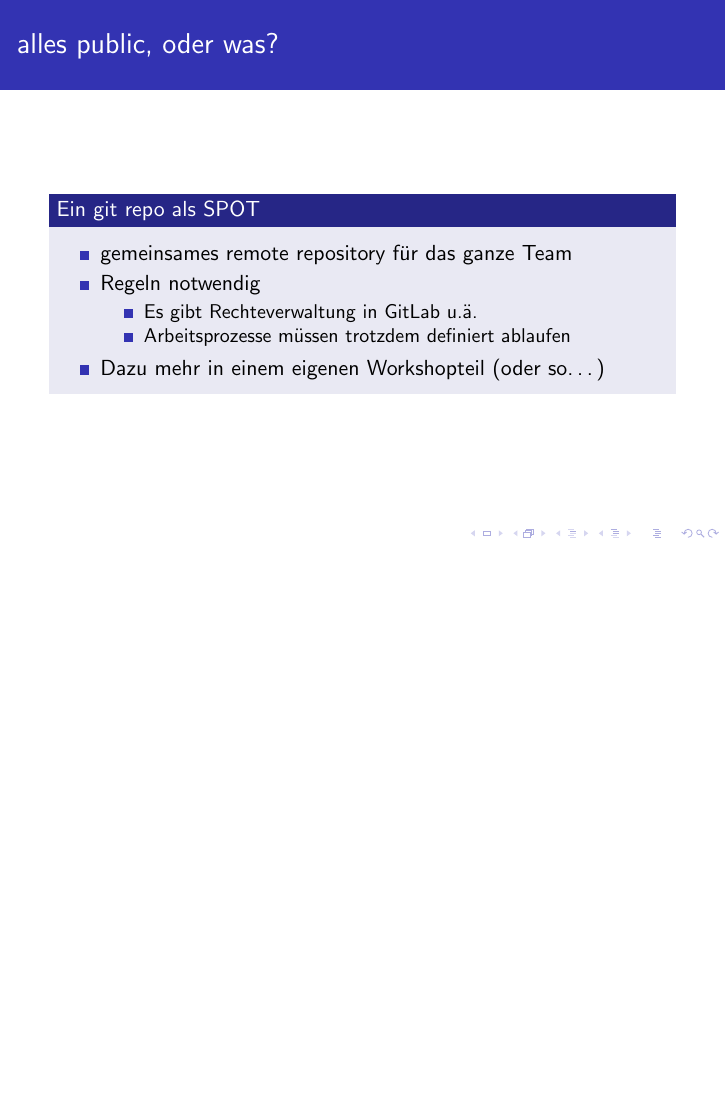
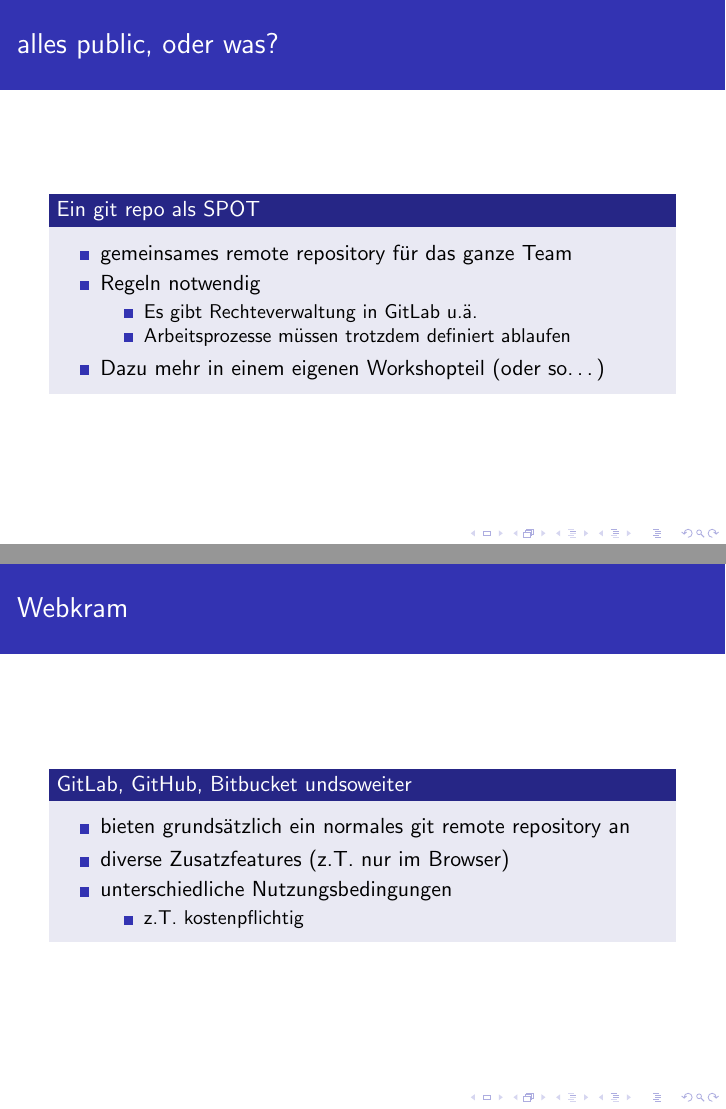
Before and after one commit to CSchowalter/workflow-workshop, LaTeX slides (3_git_Grundlagen/git.tex): page 39 of 41 before the commit and pages 39 and 40 of 42 after it, the two joined at a grey line, the shorter picture padded with empty space. Compiled offline with pdfLaTeX.

Commit message:
add info about git providers

```diff
--- a/3_git_Grundlagen/git.tex
+++ b/3_git_Grundlagen/git.tex
@@ -206,6 +206,20 @@ Was git alleine nicht schafft, schafft git mit anderen Tools.
 	\end{block}
 \end{frame}
 
+\begin{frame}
+	\frametitle{Webkram}
+	\begin{block}{GitLab, GitHub, Bitbucket undsoweiter}
+		\begin{itemize}
+			\item bieten grundsätzlich ein normales git remote repository an
+			\item diverse Zusatzfeatures (z.T. nur im Browser)
+			\item unterschiedliche Nutzungsbedingungen
+				\begin{itemize}
+					\item z.T. kostenpflichtig
+				\end{itemize}
+		\end{itemize}
+	\end{block}
+\end{frame}
+
 \section{Fazit}
 
 \begin{frame}
```
